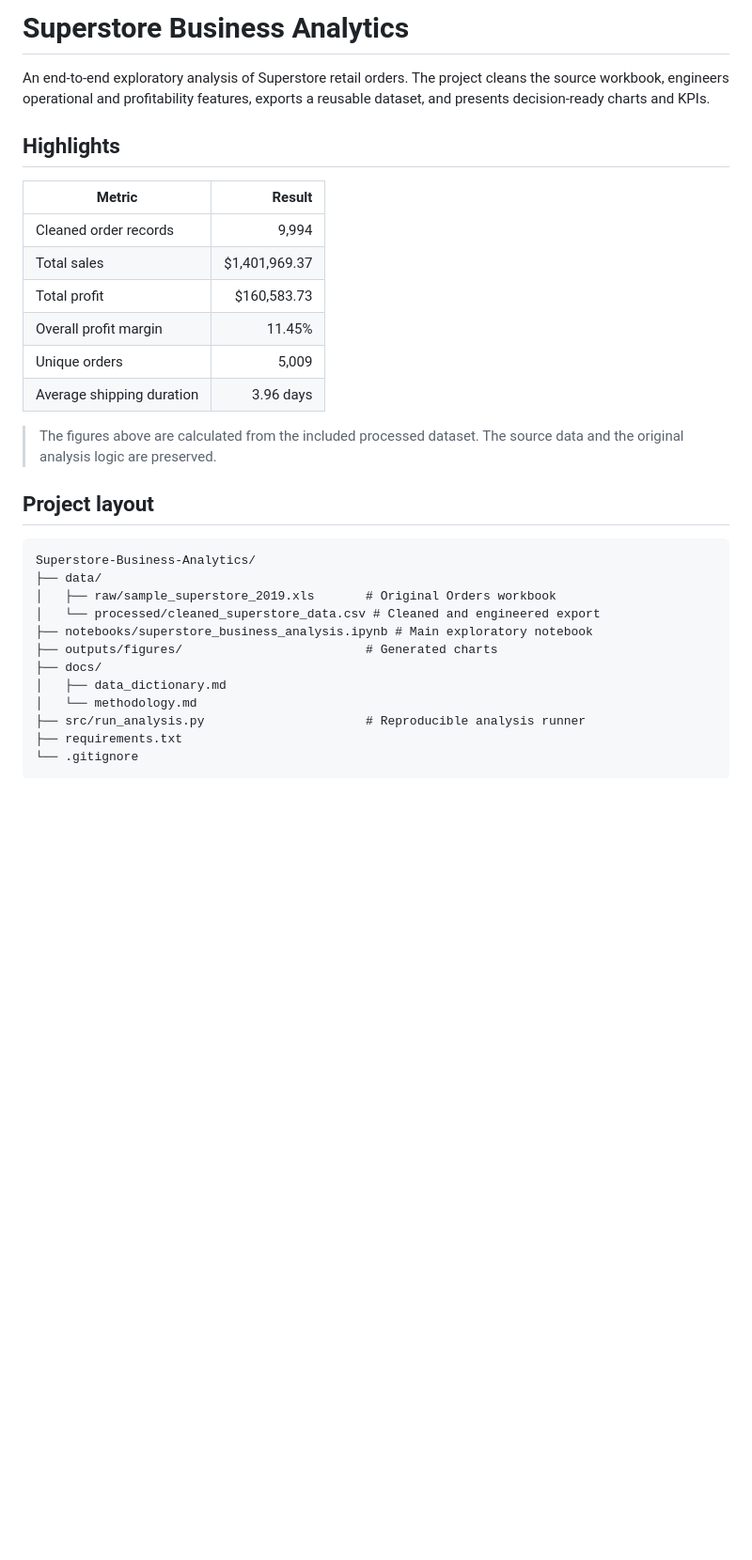
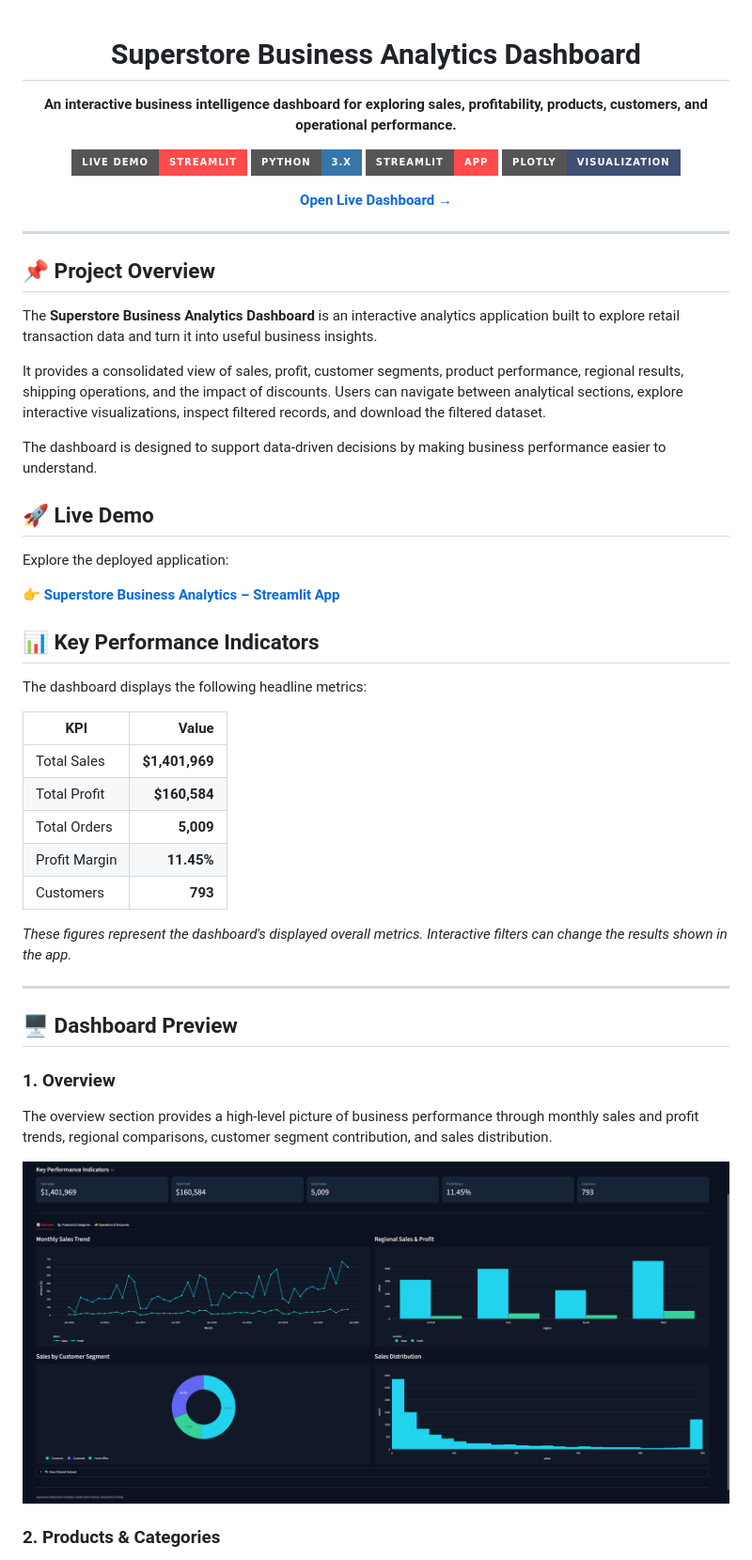
Before and after one commit to THASO1/Superstore-Business-Analytics, a Markdown page: README.md, the part around one of its changes. Shown at 94% size. Drawn GitHub-style; pictures changed too: assets/screenshots/01-overview.png (added); badges without logos; blank space fills up the shorter version.

Commit message:
docs: update README with dashboard screenshots and project documentation

````diff
--- a/README.md
+++ b/README.md
@@ -1,32 +1,57 @@
-# Superstore Business Analytics
+<div align="center">
 
-An end-to-end exploratory analysis of Superstore retail orders. The project cleans the source workbook, engineers operational and profitability features, exports a reusable dataset, and presents decision-ready charts and KPIs.
+# Superstore Business Analytics Dashboard
 
-## Highlights
+**An interactive business intelligence dashboard for exploring sales, profitability, products, customers, and operational performance.**
 
-| Metric | Result |
-| --- | ---: |
-| Cleaned order records | 9,994 |
-| Total sales | $1,401,969.37 |
-| Total profit | $160,583.73 |
-| Overall profit margin | 11.45% |
-| Unique orders | 5,009 |
-| Average shipping duration | 3.96 days |
+[![Live Demo](https://img.shields.io/badge/Live%20Demo-Streamlit-FF4B4B?style=for-the-badge&logo=streamlit&logoColor=white)](https://superstore-business-analytics.streamlit.app/)
+[![Python](https://img.shields.io/badge/Python-3.x-3776AB?style=for-the-badge&logo=python&logoColor=white)](https://www.python.org/)
+[![Streamlit](https://img.shields.io/badge/Streamlit-App-FF4B4B?style=for-the-badge&logo=streamlit&logoColor=white)](https://streamlit.io/)
+[![Plotly](https://img.shields.io/badge/Plotly-Visualization-3F4F75?style=for-the-badge&logo=plotly&logoColor=white)](https://plotly.com/)
 
-> The figures above are calculated from the included processed dataset. The source data and the original analysis logic are preserved.
+[**Open Live Dashboard →**](https://superstore-business-analytics.streamlit.app/)
 
-## Project layout
+</div>
 
-```text
-Superstore-Business-Analytics/
-├── data/
-│   ├── raw/sample_superstore_2019.xls       # Original Orders workbook
-│   └── processed/cleaned_superstore_data.csv # Cleaned and engineered export
-├── notebooks/superstore_business_analysis.ipynb # Main exploratory notebook
-├── outputs/figures/                         # Generated charts
-├── docs/
-│   ├── data_dictionary.md
-│   └── methodology.md
-├── src/run_analysis.py                      # Reproducible analysis runner
-├── requirements.txt
-└── .gitignore
+---
+
+## 📌 Project Overview
+
+The **Superstore Business Analytics Dashboard** is an interactive analytics application built to explore retail transaction data and turn it into useful business insights.
+
+It provides a consolidated view of sales, profit, customer segments, product performance, regional results, shipping operations, and the impact of discounts. Users can navigate between analytical sections, explore interactive visualizations, inspect filtered records, and download the filtered dataset.
+
+The dashboard is designed to support data-driven decisions by making business performance easier to understand.
+
+## 🚀 Live Demo
+
+Explore the deployed application:
+
+👉 **[Superstore Business Analytics – Streamlit App](https://superstore-business-analytics.streamlit.app/)**
+
+## 📊 Key Performance Indicators
+
+The dashboard displays the following headline metrics:
+
+| KPI | Value |
+|---|---:|
+| Total Sales | **$1,401,969** |
+| Total Profit | **$160,584** |
+| Total Orders | **5,009** |
+| Profit Margin | **11.45%** |
+| Customers | **793** |
+
+*These figures represent the dashboard's displayed overall metrics. Interactive filters can change the results shown in the app.*
+
+---
+
+## 🖥️ Dashboard Preview
+
+### 1. Overview
+
+The overview section provides a high-level picture of business performance through monthly sales and profit trends, regional comparisons, customer segment contribution, and sales distribution.
+
+![Dashboard Overview](assets/screenshots/01-overview.png)
+
+### 2. Products & Categories
+
````
Also changed, not shown: other parts of README.md (+154 -15 lines), assets/screenshots/02-products-categories.png (added), assets/screenshots/03-subcategory-profitability.png (added), assets/screenshots/04-operations-discounts.png (added).
